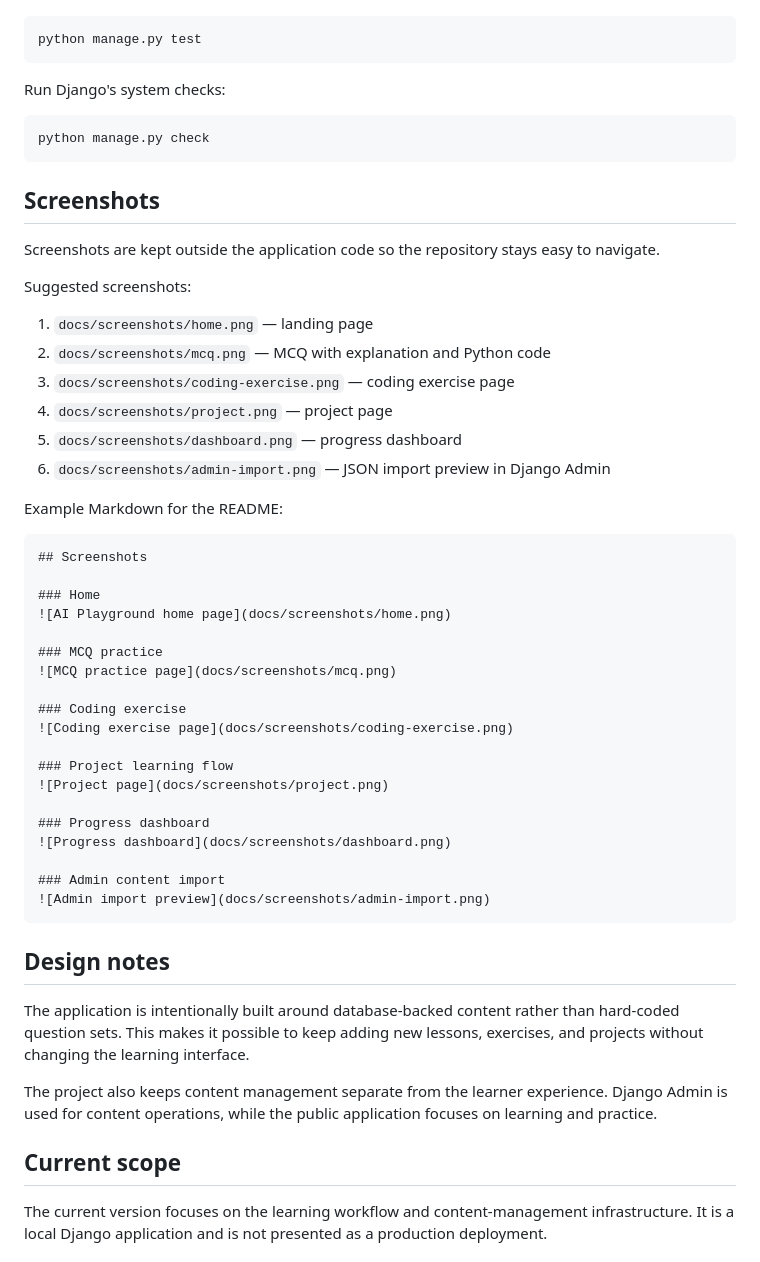
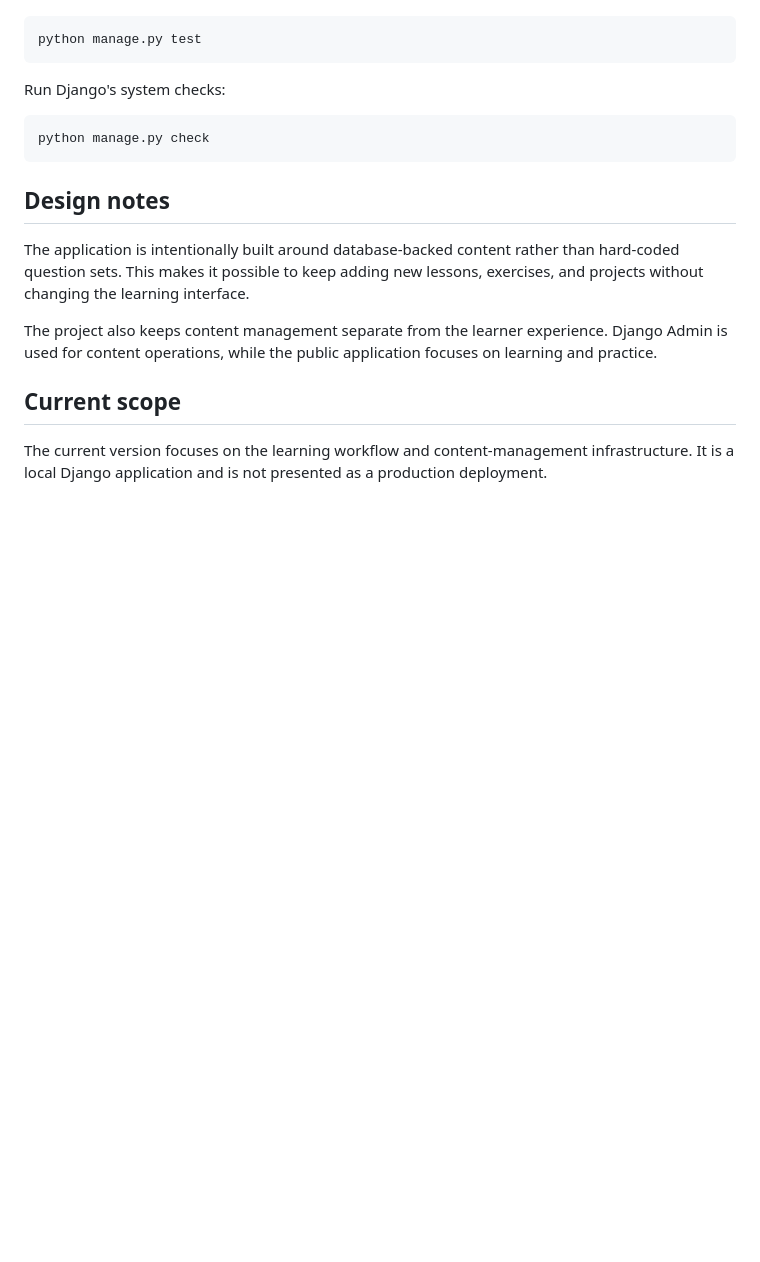
Before and after one commit to UjJwAl092003/ai-playground, a Markdown page: README.md, the part around the change. Rendered like a GitHub page; blank space fills up the shorter version.

Commit message:
README updated
Removed the screenshots section and example Markdown from the README.

````diff
--- a/README.md
+++ b/README.md
@@ -151,43 +151,6 @@ Run Django's system checks:
 python manage.py check
 ```
 
-## Screenshots
-
-Screenshots are kept outside the application code so the repository stays easy to navigate.
-
-Suggested screenshots:
-
-1. `docs/screenshots/home.png` — landing page
-2. `docs/screenshots/mcq.png` — MCQ with explanation and Python code
-3. `docs/screenshots/coding-exercise.png` — coding exercise page
-4. `docs/screenshots/project.png` — project page
-5. `docs/screenshots/dashboard.png` — progress dashboard
-6. `docs/screenshots/admin-import.png` — JSON import preview in Django Admin
-
-Example Markdown for the README:
-
-```markdown
-## Screenshots
-
-### Home
-![AI Playground home page](docs/screenshots/home.png)
-
-### MCQ practice
-![MCQ practice page](docs/screenshots/mcq.png)
-
-### Coding exercise
-![Coding exercise page](docs/screenshots/coding-exercise.png)
-
-### Project learning flow
-![Project page](docs/screenshots/project.png)
-
-### Progress dashboard
-![Progress dashboard](docs/screenshots/dashboard.png)
-
-### Admin content import
-![Admin import preview](docs/screenshots/admin-import.png)
-```
-
 ## Design notes
 
 The application is intentionally built around database-backed content rather than hard-coded question sets. This makes it possible to keep adding new lessons, exercises, and projects without changing the learning interface.
````
